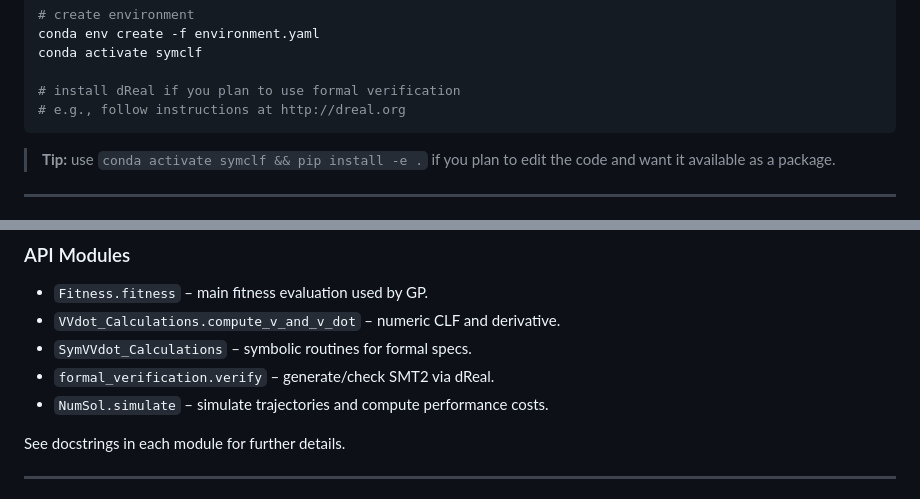
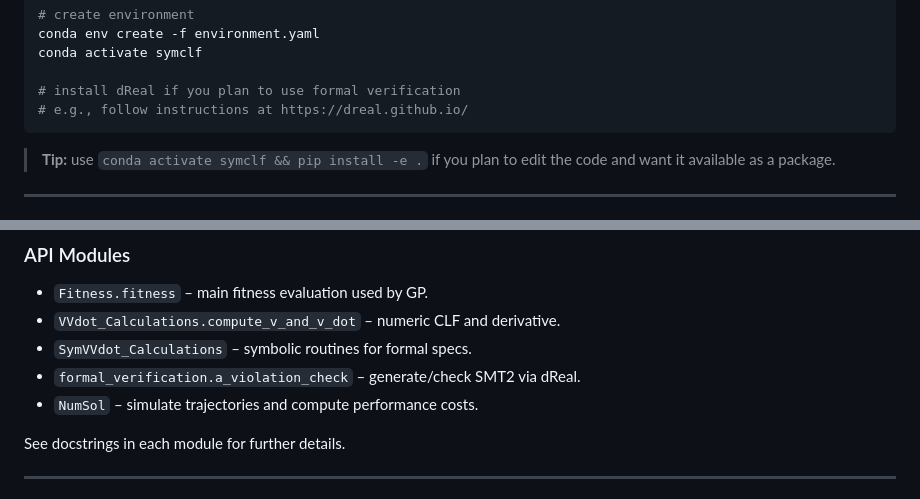
Before and after one commit to AliMQ98/SR-CLF, a Markdown page: README.md, 2 parts joined by grey strips. GitHub-like rendering.

````diff
--- a/README.md
+++ b/README.md
@@ -47,7 +47,7 @@ conda env create -f environment.yaml
 conda activate symclf
 
 # install dReal if you plan to use formal verification
-# e.g., follow instructions at http://dreal.org
+# e.g., follow instructions at https://dreal.github.io/
 ```
 
 > **Tip:** use `conda activate symclf && pip install -e .` if
@@ -94,8 +94,8 @@ conda activate symclf
 - `Fitness.fitness` – main fitness evaluation used by GP.
 - `VVdot_Calculations.compute_v_and_v_dot` – numeric CLF and derivative.
 - `SymVVdot_Calculations` – symbolic routines for formal specs.
-- `formal_verification.verify` – generate/check SMT2 via dReal.
-- `NumSol.simulate` – simulate trajectories and compute performance costs.
+- `formal_verification.a_violation_check` – generate/check SMT2 via dReal.
+- `NumSol` – simulate trajectories and compute performance costs.
 
 See docstrings in each module for further details.
 
````
Also changed, not shown: other parts of README.md (+1 -1 lines).
